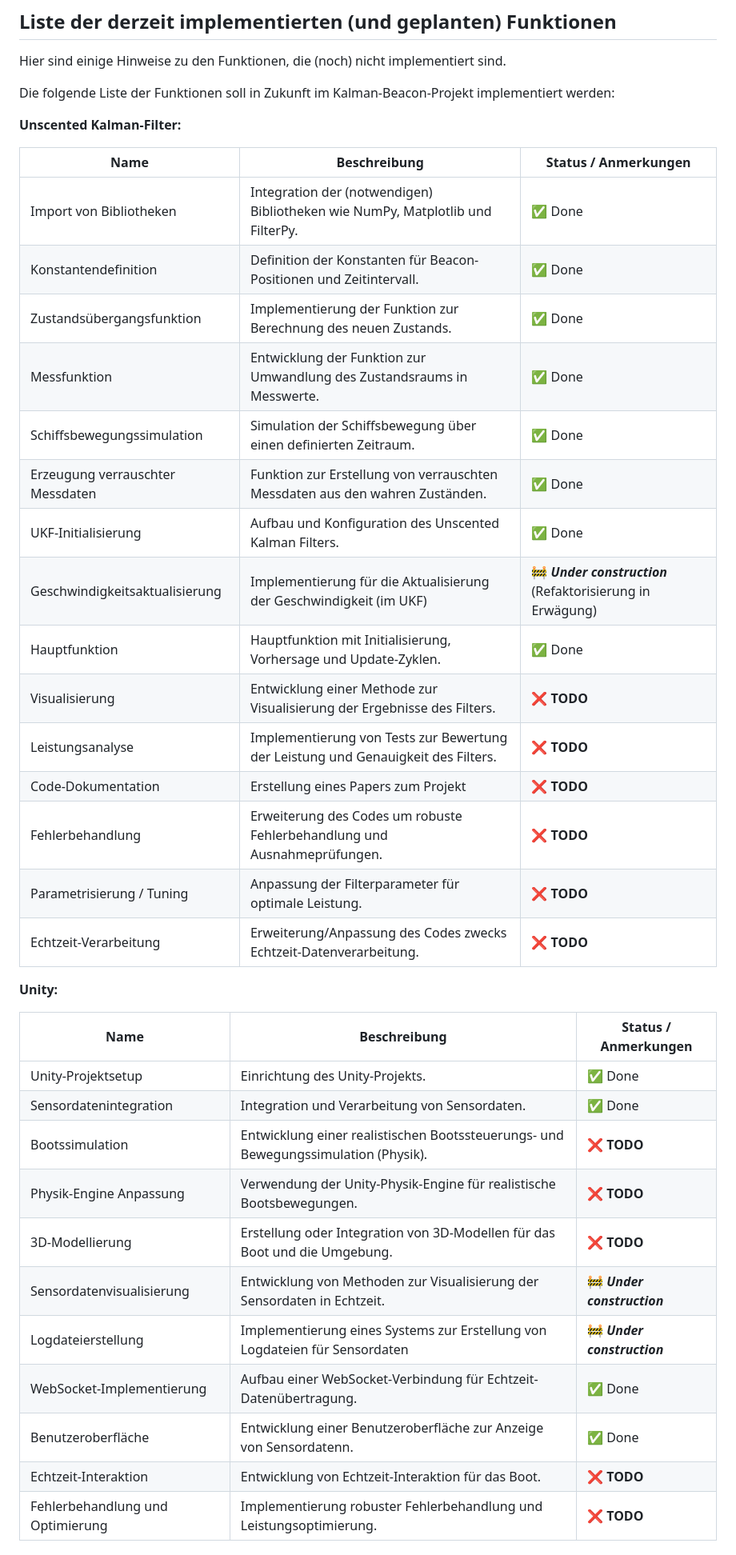
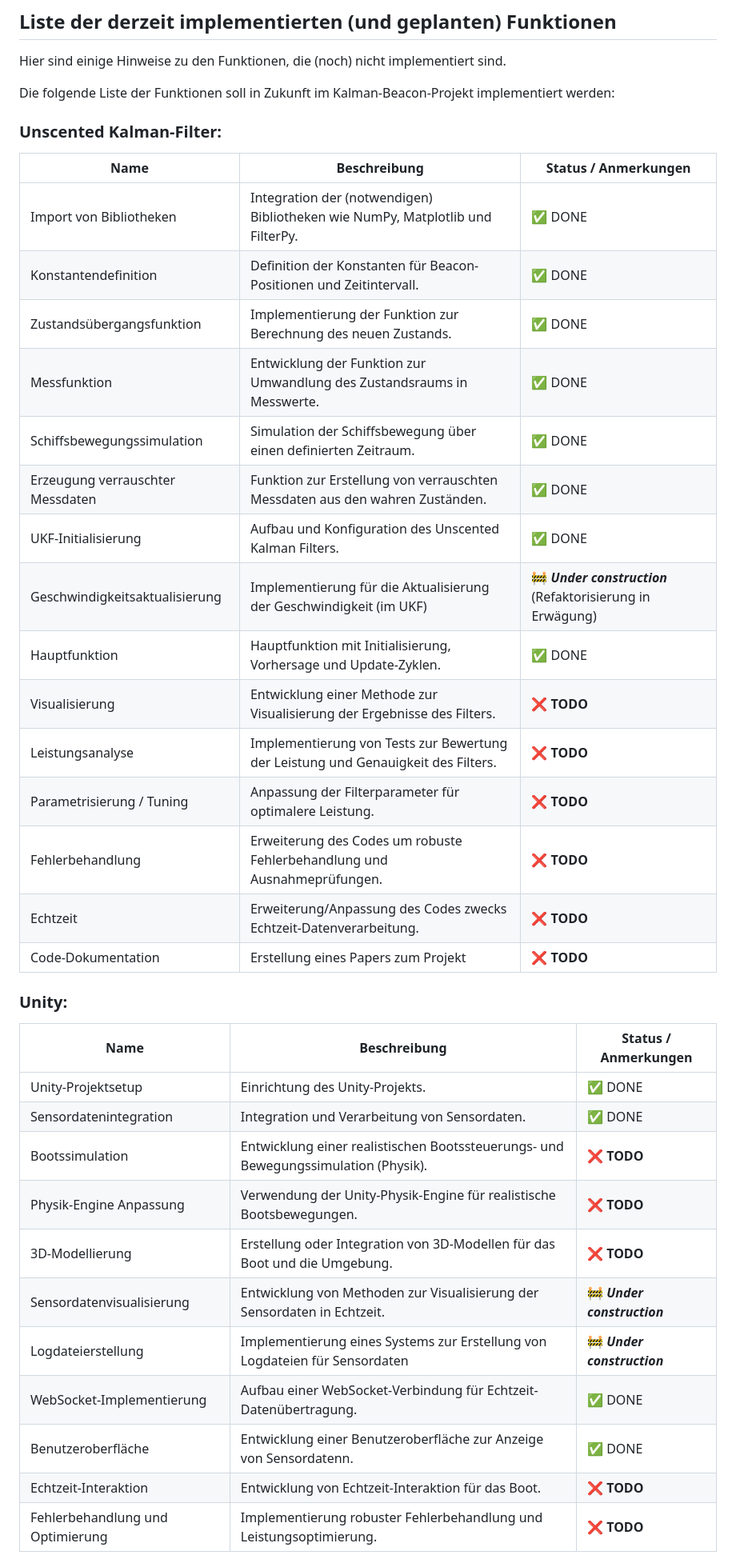
Before and after one commit to tkex/kalman-beacon, a Markdown page: README.md, the part around the change. Shown at 80% size. Drawn GitHub-style.

Commit message:
chore: another update README.md

```diff
--- a/README.md
+++ b/README.md
@@ -6,39 +6,39 @@ Hier sind einige Hinweise zu den Funktionen, die (noch) nicht implementiert sind
 
 Die folgende Liste der Funktionen soll in Zukunft im Kalman-Beacon-Projekt implementiert werden:
 
-**Unscented Kalman-Filter:**
+### Unscented Kalman-Filter:
 
 | Name | Beschreibung | Status / Anmerkungen |
 | --- | --- | --- |
-| Import von Bibliotheken | Integration der (notwendigen) Bibliotheken wie NumPy, Matplotlib und FilterPy. | ✅ Done |
-| Konstantendefinition | Definition der Konstanten für Beacon-Positionen und Zeitintervall. | ✅ Done |
-| Zustandsübergangsfunktion | Implementierung der Funktion zur Berechnung des neuen Zustands. | ✅ Done |
-| Messfunktion | Entwicklung der Funktion zur Umwandlung des Zustandsraums in Messwerte. | ✅ Done |
-| Schiffsbewegungssimulation | Simulation der Schiffsbewegung über einen definierten Zeitraum. | ✅ Done |
-| Erzeugung verrauschter Messdaten | Funktion zur Erstellung von verrauschten Messdaten aus den wahren Zuständen. | ✅ Done |
-| UKF-Initialisierung | Aufbau und Konfiguration des Unscented Kalman Filters. | ✅ Done |
+| Import von Bibliotheken | Integration der (notwendigen) Bibliotheken wie NumPy, Matplotlib und FilterPy. | ✅ DONE |
+| Konstantendefinition | Definition der Konstanten für Beacon-Positionen und Zeitintervall. | ✅ DONE |
+| Zustandsübergangsfunktion | Implementierung der Funktion zur Berechnung des neuen Zustands. | ✅ DONE |
+| Messfunktion | Entwicklung der Funktion zur Umwandlung des Zustandsraums in Messwerte. | ✅ DONE |
+| Schiffsbewegungssimulation | Simulation der Schiffsbewegung über einen definierten Zeitraum. | ✅ DONE |
+| Erzeugung verrauschter Messdaten | Funktion zur Erstellung von verrauschten Messdaten aus den wahren Zuständen. | ✅ DONE |
+| UKF-Initialisierung | Aufbau und Konfiguration des Unscented Kalman Filters. | ✅ DONE |
 | Geschwindigkeitsaktualisierung | Implementierung für die Aktualisierung der Geschwindigkeit (im UKF) | 🚧️ ***Under construction***  (Refaktorisierung in Erwägung) |
-| Hauptfunktion | Hauptfunktion mit Initialisierung, Vorhersage und Update-Zyklen. | ✅ Done |
+| Hauptfunktion | Hauptfunktion mit Initialisierung, Vorhersage und Update-Zyklen. | ✅ DONE |
 | Visualisierung | Entwicklung einer Methode zur Visualisierung der Ergebnisse des Filters. | ❌ **TODO** |
 | Leistungsanalyse | Implementierung von Tests zur Bewertung der Leistung und Genauigkeit des Filters. | ❌ **TODO** |
+| Parametrisierung / Tuning | Anpassung der Filterparameter für optimalere Leistung. | ❌ **TODO** |
+| Fehlerbehandlung | Erweiterung des Codes um robuste Fehlerbehandlung und Ausnahmeprüfungen. | ❌ **TODO** |
+| Echtzeit | Erweiterung/Anpassung des Codes zwecks Echtzeit-Datenverarbeitung. | ❌ **TODO** |
 | Code-Dokumentation | Erstellung eines Papers zum Projekt | ❌ **TODO** |
-| Fehlerbehandlung | Erweiterung des Codes um robuste Fehlerbehandlung und Ausnahmeprüfungen. | ❌ **TODO** |
-| Parametrisierung / Tuning | Anpassung der Filterparameter für optimale Leistung. | ❌ **TODO** |
-| Echtzeit-Verarbeitung | Erweiterung/Anpassung des Codes zwecks Echtzeit-Datenverarbeitung. | ❌ **TODO** |
 
-**Unity:**
+### Unity:
 
 | Name | Beschreibung | Status / Anmerkungen |
 | --- | --- | --- |
-| Unity-Projektsetup | Einrichtung des Unity-Projekts. | ✅ Done |
-| Sensordatenintegration | Integration und Verarbeitung von Sensordaten. | ✅ Done |
+| Unity-Projektsetup | Einrichtung des Unity-Projekts. | ✅ DONE |
+| Sensordatenintegration | Integration und Verarbeitung von Sensordaten. | ✅ DONE |
 | Bootssimulation | Entwicklung einer realistischen Bootssteuerungs- und Bewegungssimulation (Physik). | ❌ **TODO** |
 | Physik-Engine Anpassung | Verwendung der Unity-Physik-Engine für realistische Bootsbewegungen. | ❌ **TODO** |
 | 3D-Modellierung | Erstellung oder Integration von 3D-Modellen für das Boot und die Umgebung. | ❌ **TODO** |
 | Sensordatenvisualisierung | Entwicklung von Methoden zur Visualisierung der Sensordaten in Echtzeit. | 🚧️ ***Under construction*** |
 | Logdateierstellung | Implementierung eines Systems zur Erstellung von Logdateien für Sensordaten | 🚧️ ***Under construction*** |
-| WebSocket-Implementierung | Aufbau einer WebSocket-Verbindung für Echtzeit-Datenübertragung. | ✅ Done |
-| Benutzeroberfläche | Entwicklung einer Benutzeroberfläche zur Anzeige von Sensordatenn. | ✅ Done |
+| WebSocket-Implementierung | Aufbau einer WebSocket-Verbindung für Echtzeit-Datenübertragung. | ✅ DONE |
+| Benutzeroberfläche | Entwicklung einer Benutzeroberfläche zur Anzeige von Sensordatenn. | ✅ DONE |
 | Echtzeit-Interaktion | Entwicklung von Echtzeit-Interaktion für das Boot. | ❌ **TODO** |
 | Fehlerbehandlung und Optimierung | Implementierung robuster Fehlerbehandlung und Leistungsoptimierung. | ❌ **TODO** |
 
```
